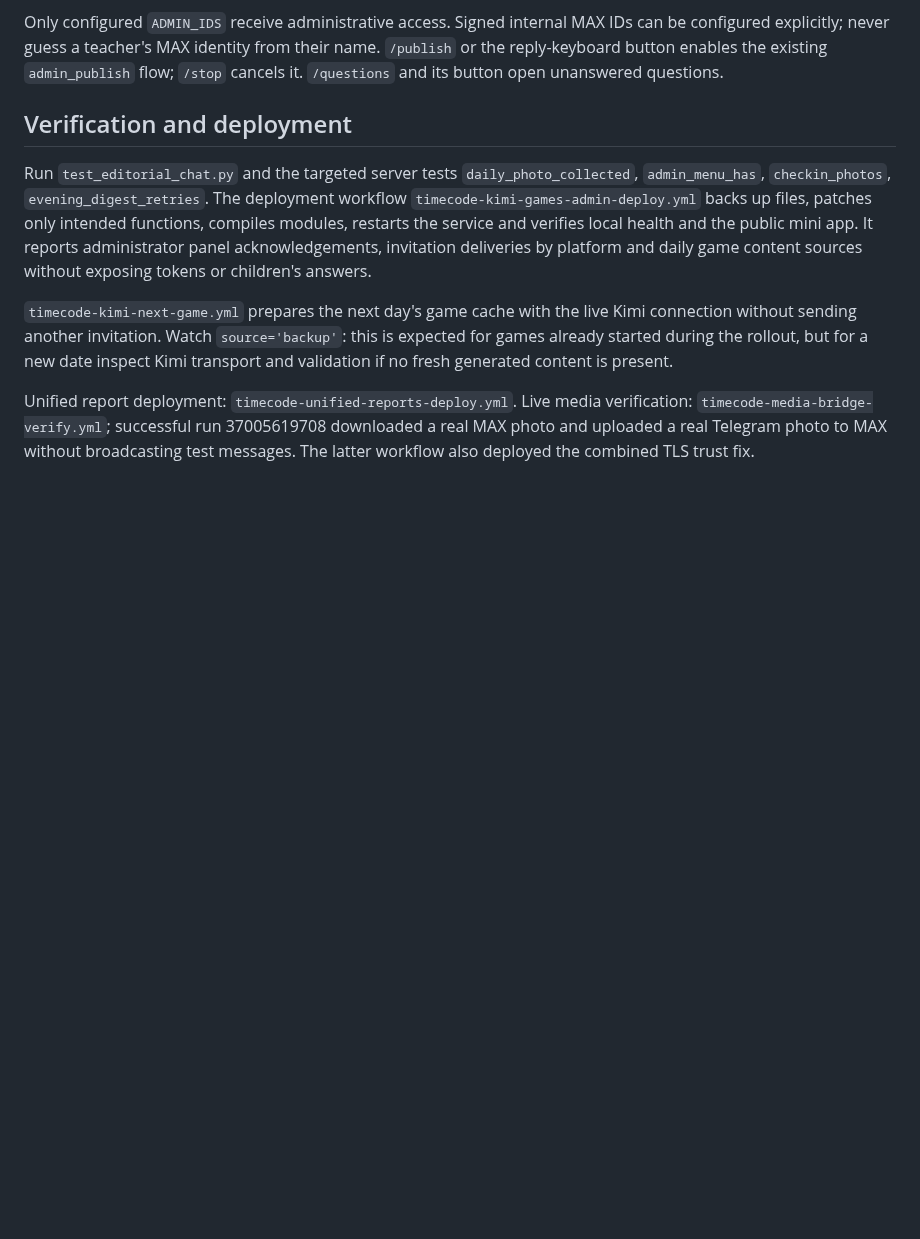
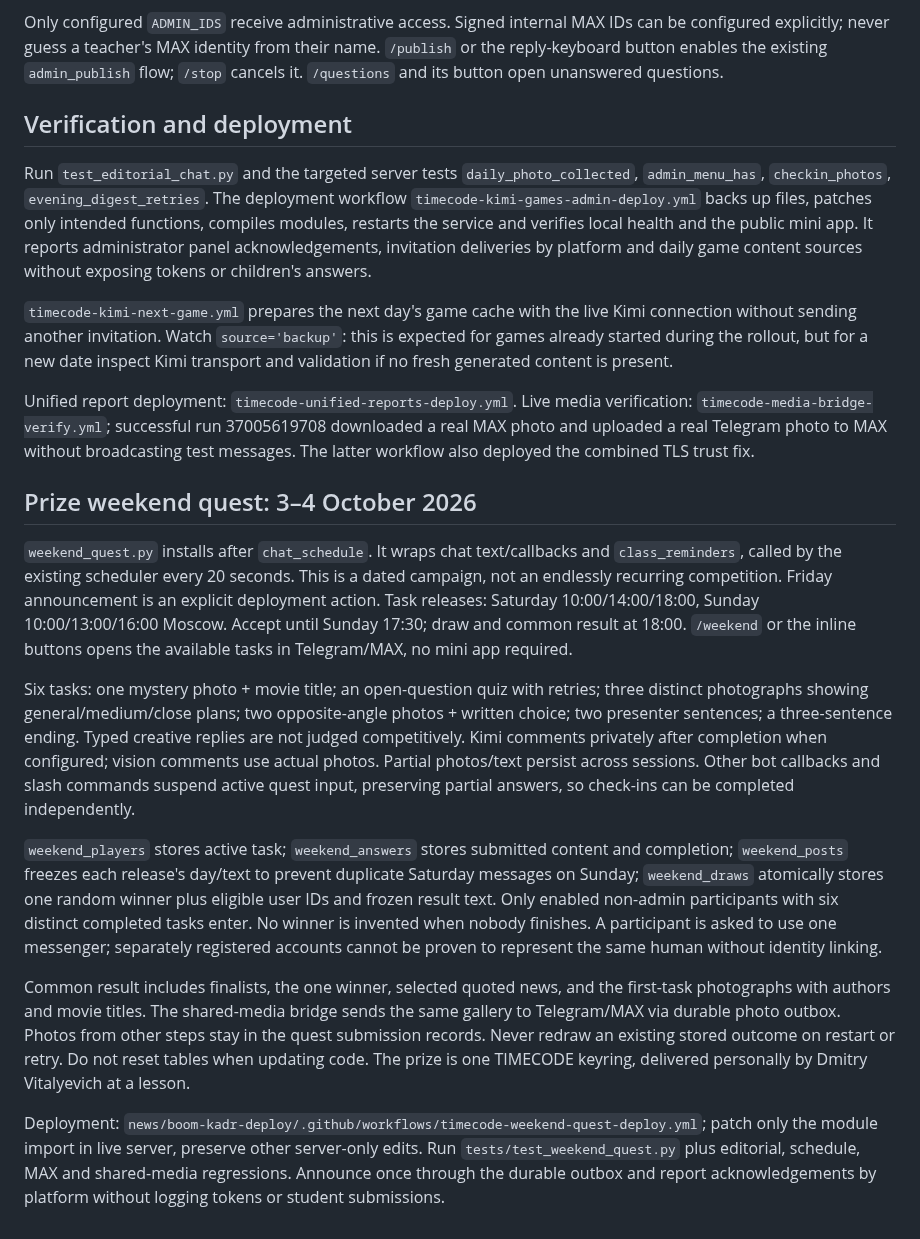
Before and after one commit to mityademon-rgb/media-center-bot, a Markdown page: timecode-bot/CHAT_FEATURES.md, the part around the change. Drawn GitHub-style; blank space fills up the shorter version.

Commit message:
Launch October 3–4 TIMECODE chat quest with one persistent prize winner

```diff
--- a/timecode-bot/CHAT_FEATURES.md
+++ b/timecode-bot/CHAT_FEATURES.md
@@ -41,3 +41,15 @@ Run `test_editorial_chat.py` and the targeted server tests `daily_photo_collecte
 `timecode-kimi-next-game.yml` prepares the next day's game cache with the live Kimi connection without sending another invitation. Watch `source='backup'`: this is expected for games already started during the rollout, but for a new date inspect Kimi transport and validation if no fresh generated content is present.
 
 Unified report deployment: `timecode-unified-reports-deploy.yml`. Live media verification: `timecode-media-bridge-verify.yml`; successful run 37005619708 downloaded a real MAX photo and uploaded a real Telegram photo to MAX without broadcasting test messages. The latter workflow also deployed the combined TLS trust fix.
+
+## Prize weekend quest: 3–4 October 2026
+
+`weekend_quest.py` installs after `chat_schedule`. It wraps chat text/callbacks and `class_reminders`, called by the existing scheduler every 20 seconds. This is a dated campaign, not an endlessly recurring competition. Friday announcement is an explicit deployment action. Task releases: Saturday 10:00/14:00/18:00, Sunday 10:00/13:00/16:00 Moscow. Accept until Sunday 17:30; draw and common result at 18:00. `/weekend` or the inline buttons opens the available tasks in Telegram/MAX, no mini app required.
+
+Six tasks: one mystery photo + movie title; an open-question quiz with retries; three distinct photographs showing general/medium/close plans; two opposite-angle photos + written choice; two presenter sentences; a three-sentence ending. Typed creative replies are not judged competitively. Kimi comments privately after completion when configured; vision comments use actual photos. Partial photos/text persist across sessions. Other bot callbacks and slash commands suspend active quest input, preserving partial answers, so check-ins can be completed independently.
+
+`weekend_players` stores active task; `weekend_answers` stores submitted content and completion; `weekend_posts` freezes each release's day/text to prevent duplicate Saturday messages on Sunday; `weekend_draws` atomically stores one random winner plus eligible user IDs and frozen result text. Only enabled non-admin participants with six distinct completed tasks enter. No winner is invented when nobody finishes. A participant is asked to use one messenger; separately registered accounts cannot be proven to represent the same human without identity linking.
+
+Common result includes finalists, the one winner, selected quoted news, and the first-task photographs with authors and movie titles. The shared-media bridge sends the same gallery to Telegram/MAX via durable photo outbox. Photos from other steps stay in the quest submission records. Never redraw an existing stored outcome on restart or retry. Do not reset tables when updating code. The prize is one TIMECODE keyring, delivered personally by Dmitry Vitalyevich at a lesson.
+
+Deployment: `news/boom-kadr-deploy/.github/workflows/timecode-weekend-quest-deploy.yml`; patch only the module import in live server, preserve other server-only edits. Run `tests/test_weekend_quest.py` plus editorial, schedule, MAX and shared-media regressions. Announce once through the durable outbox and report acknowledgements by platform without logging tokens or student submissions.
```
